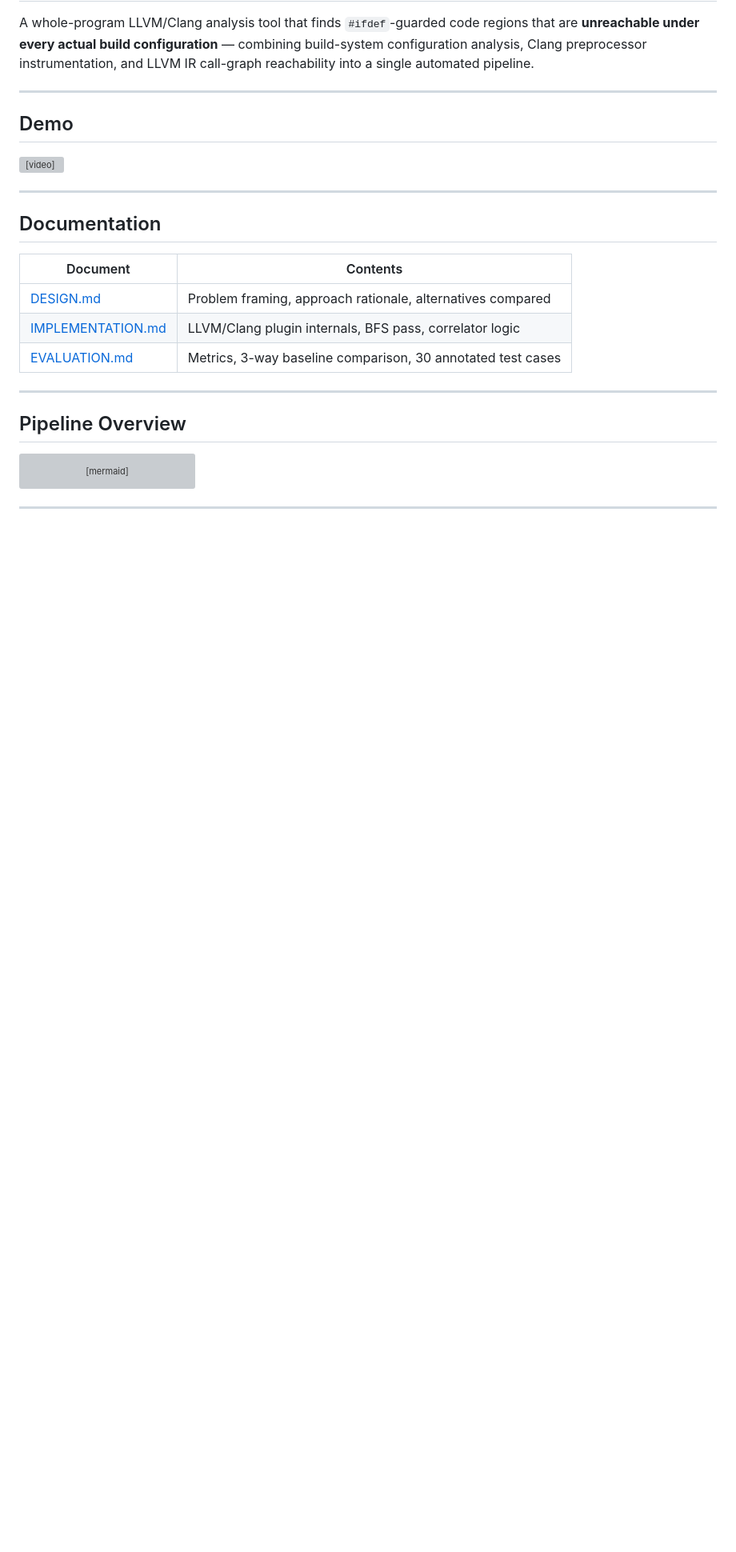
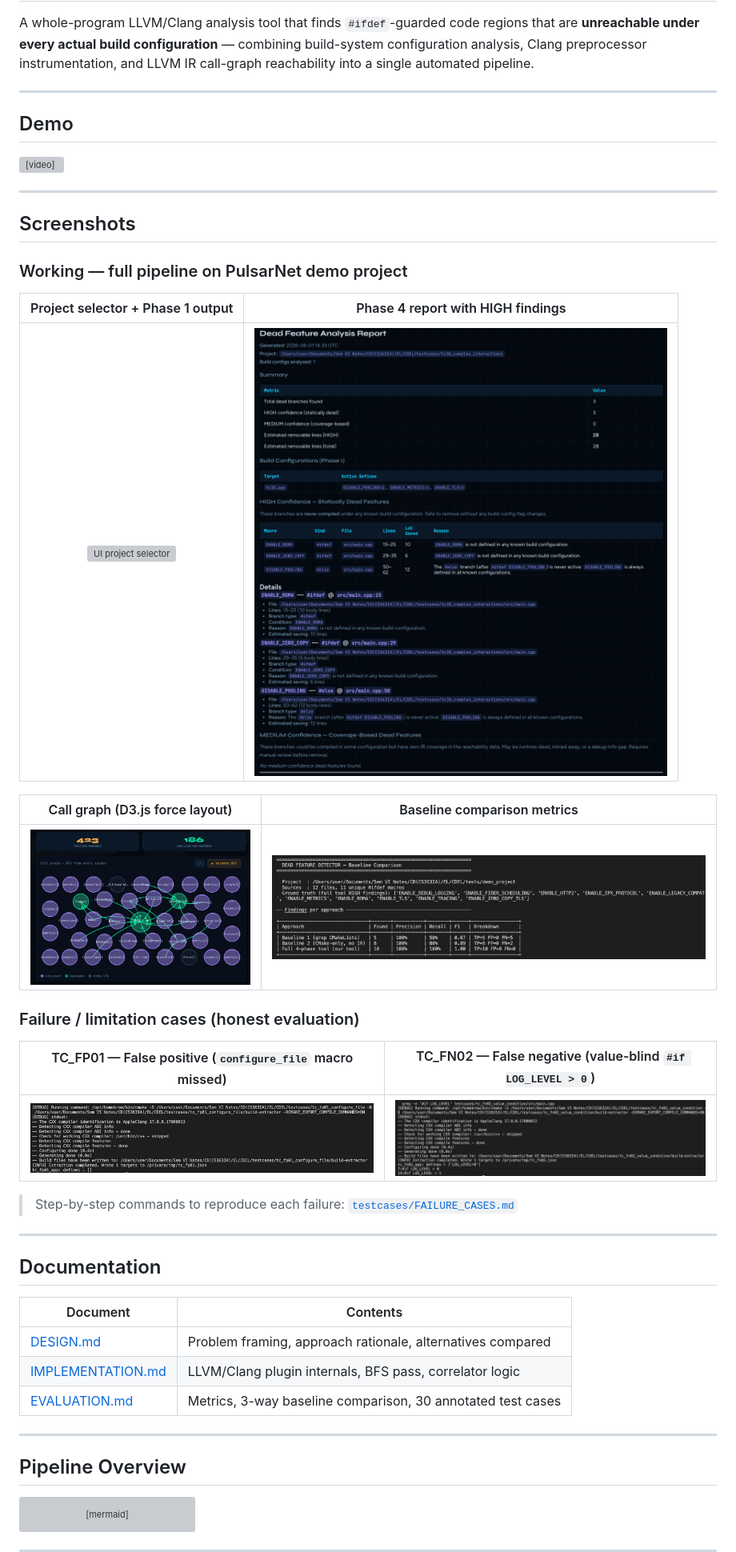
Before and after one commit to advyy100i/CDEL, a Markdown page: README.md, the part around the change printed below. Shown: that part at 80% size. Rendered like a GitHub page; pictures changed too: screenshots/03_phase4_report.png (added), screenshots/04_callgraph.png (added), screenshots/05_failure_fp01.png (added); blank space fills up the shorter version; grey boxes are pictures that could not be loaded.

```diff
--- a/README.md
+++ b/README.md
@@ -7,6 +7,28 @@ A whole-program LLVM/Clang analysis tool that finds `#ifdef`-guarded code region
 ## Demo
 
 <video src="https://github.com/user-attachments/assets/3996d06f-d5fe-4dfe-b427-41339877e08f" width="100%" autoplay muted loop></video>
+
+---
+
+## Screenshots
+
+### Working — full pipeline on PulsarNet demo project
+
+| Project selector + Phase 1 output | Phase 4 report with HIGH findings |
+|:---:|:---:|
+| ![UI project selector](screenshots/01_ui_project_selector.png) | ![Phase 4 dead feature report](screenshots/03_phase4_report.png) |
+
+| Call graph (D3.js force layout) | Baseline comparison metrics |
+|:---:|:---:|
+| ![Call graph slide](screenshots/04_callgraph.png) | ![Baseline comparison F1 table](screenshots/07_baseline_comparison.png) |
+
+### Failure / limitation cases (honest evaluation)
+
+| TC_FP01 — False positive (`configure_file` macro missed) | TC_FN02 — False negative (value-blind `#if LOG_LEVEL > 0`) |
+|:---:|:---:|
+| ![FP01 empty defines](screenshots/05_failure_fp01.png) | ![FN02 value stripped](screenshots/06_failure_fn02.png) |
+
+> Step-by-step commands to reproduce each failure: [`testcases/FAILURE_CASES.md`](testcases/FAILURE_CASES.md)
 
 ---
 
```
Also changed, not shown: other parts of README.md (+6 -0 lines), EVALUATION.md (+8 -0 lines), testcases/FAILURE_CASES.md (+1 -1 lines), 4 other files.
